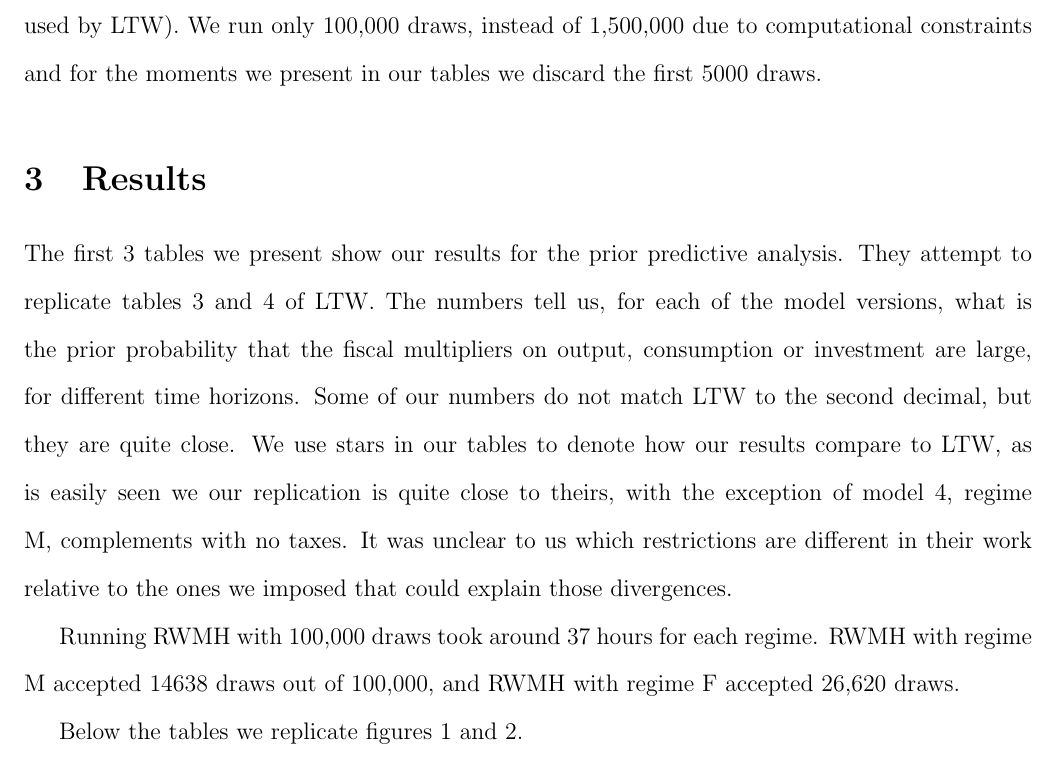
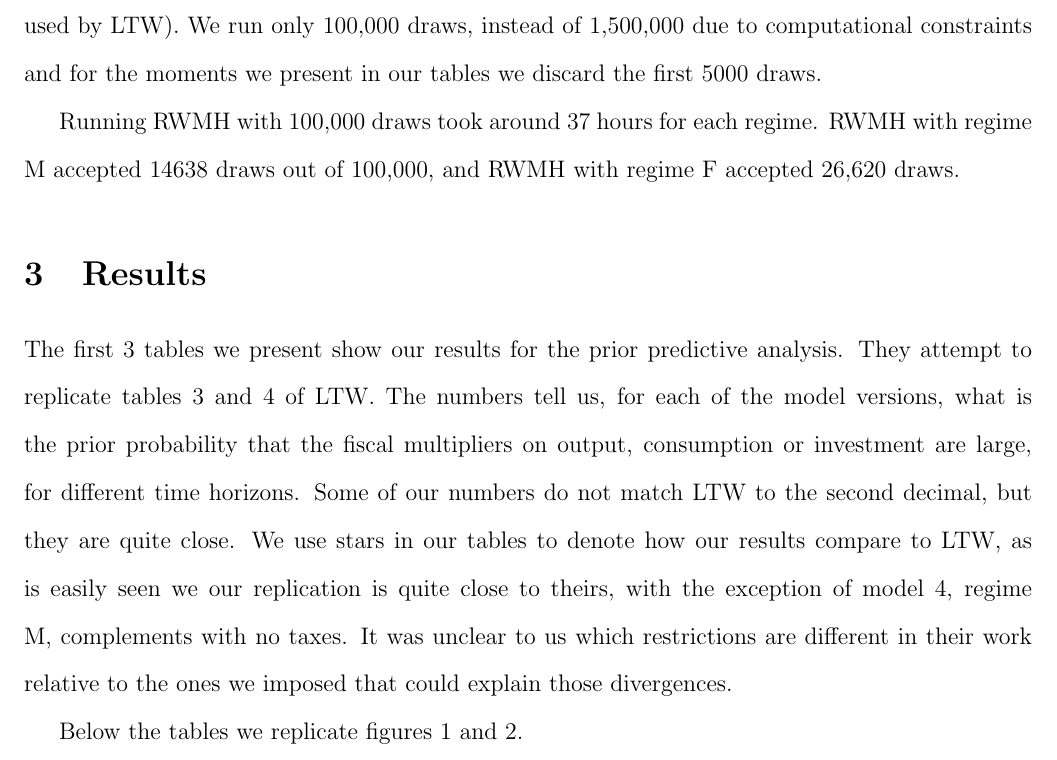
Before and after one commit to joaoritto/FiscalMultiplierMorassReplication_Julia, a LaTeX document (722TermPaper.tex): part of page 5 of 12, cut so that both start at the same text. Compiled offline with pdfLaTeX.

Commit message:
Update 722TermPaper.tex

```diff
--- a/722TermPaper.tex
+++ b/722TermPaper.tex
@@ -94,10 +94,10 @@ where $N,T$ denote the dimension of observables and the number of periods.
 \subsubsection*{Random Walk Metropolis Hastings}
 As LTW, we use the Random Walk Metropolis Hastings. We initialize it using their mode and inverse hessian mode. As part of the initialization we start with a step of c=1 to get the initial draw, after this we use c=0.28 in the main part of the algorithm (these values are the same ones used by LTW). We run only 100,000 draws, instead of 1,500,000 due to computational constraints and for the moments we present in our tables we discard the first 5000 draws.
 
+Running RWMH with 100,000 draws took around 37 hours for each regime. RWMH with regime M accepted 14638 draws out of 100,000, and RWMH with regime F accepted 26,620 draws.
+
 \section{Results}
 The first 3 tables we present show our results for the prior predictive analysis. They attempt to replicate tables 3 and 4 of LTW. The numbers tell us, for each of the model versions, what is the prior probability that the fiscal multipliers on output, consumption or investment are large, for different time horizons. Some of our numbers do not match LTW to the second decimal, but they are quite close. We use stars in our tables to denote how our results compare to LTW, as is easily seen we our replication is quite close to theirs, with the exception of model 4, regime M, complements with no taxes. It was unclear to us which restrictions are different in their work relative to the ones we imposed that could explain those divergences.
-
-Running RWMH with 100,000 draws took around 37 hours for each regime. RWMH with regime M accepted 14638 draws out of 100,000, and RWMH with regime F accepted 26,620 draws.
 
 Below the tables we replicate figures 1 and 2.
 
```
